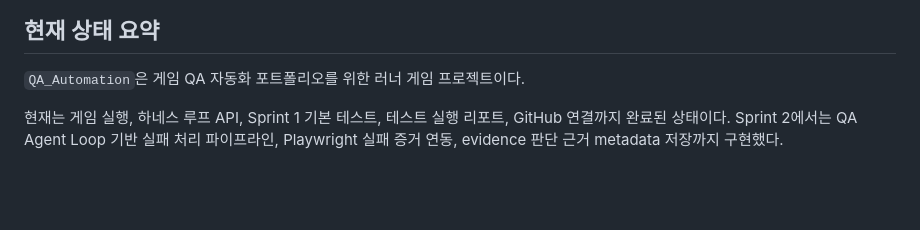
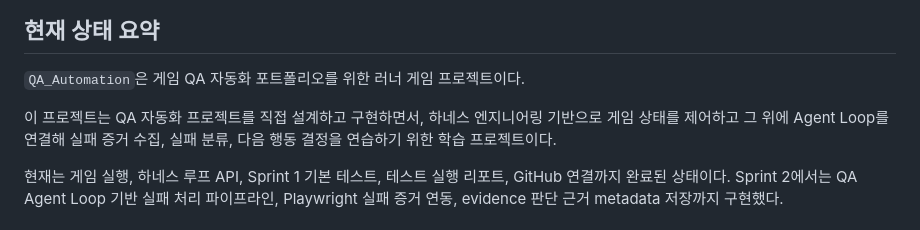
Before and after one commit to seungwon-yu/QA_Automation, a Markdown page: docs/project-status.md, the part around the change. Rendered like a GitHub page; blank space fills up the shorter version.

```diff
--- a/docs/project-status.md
+++ b/docs/project-status.md
@@ -3,6 +3,8 @@
 ## 현재 상태 요약
 
 `QA_Automation`은 게임 QA 자동화 포트폴리오를 위한 러너 게임 프로젝트이다.
+
+이 프로젝트는 QA 자동화 프로젝트를 직접 설계하고 구현하면서, 하네스 엔지니어링 기반으로 게임 상태를 제어하고 그 위에 Agent Loop를 연결해 실패 증거 수집, 실패 분류, 다음 행동 결정을 연습하기 위한 학습 프로젝트이다.
 
 현재는 게임 실행, 하네스 루프 API, Sprint 1 기본 테스트, 테스트 실행 리포트, GitHub 연결까지 완료된 상태이다. Sprint 2에서는 QA Agent Loop 기반 실패 처리 파이프라인, Playwright 실패 증거 연동, evidence 판단 근거 metadata 저장까지 구현했다.
 
```
Also changed, not shown: README.md (+17 -0 lines).
